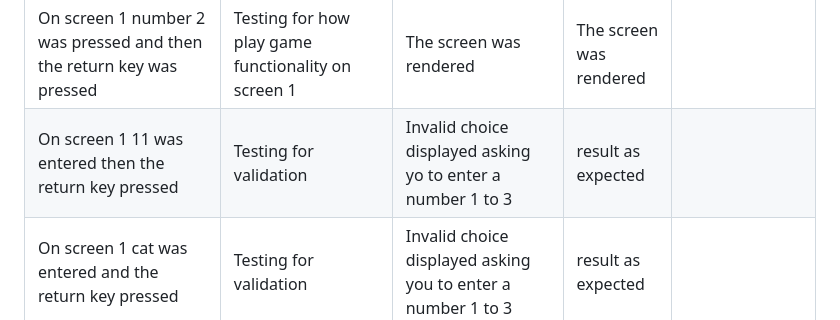
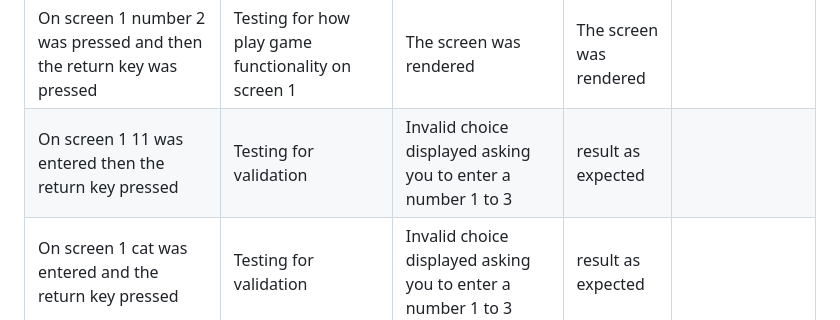
Before and after one commit to michaelcloran/my-dungeon, a Markdown page: README.md, the part around the change. Rendered like a GitHub page.

Commit message:
Docs fix typo in test table

```diff
--- a/README.md
+++ b/README.md
@@ -300,7 +300,7 @@ Typical Screen 4
 | Test | Description | Result | Expected | Notes |
 | --- | --- | --- | --- | --- |
 | On screen 1 number 2 was pressed and then the return key was pressed | Testing for how play game functionality on screen 1 | The screen was rendered| The screen was rendered | |
-| On screen 1 11 was entered then the return key pressed| Testing for validation| Invalid choice displayed asking yo to enter a number 1 to 3| result as expected | |
+| On screen 1 11 was entered then the return key pressed| Testing for validation| Invalid choice displayed asking you to enter a number 1 to 3| result as expected | |
 | On screen 1 cat was entered and the return key pressed| Testing for validation| Invalid choice displayed asking you to enter a number 1 to 3 | result as expected | |
 | On screen 2 return was pressed and then return key pressed| Testing for exit of screen 2 | On return Screen 1 is rendered | On return screen 1 rendered| On Screen 2 anything can be entered but when the return is pressed then Screen 1 is rendered |
 | On Screen 1 number 3 was pressed and then return key pressed| Testing for exit game | The Game ends| The game ends | |
```
